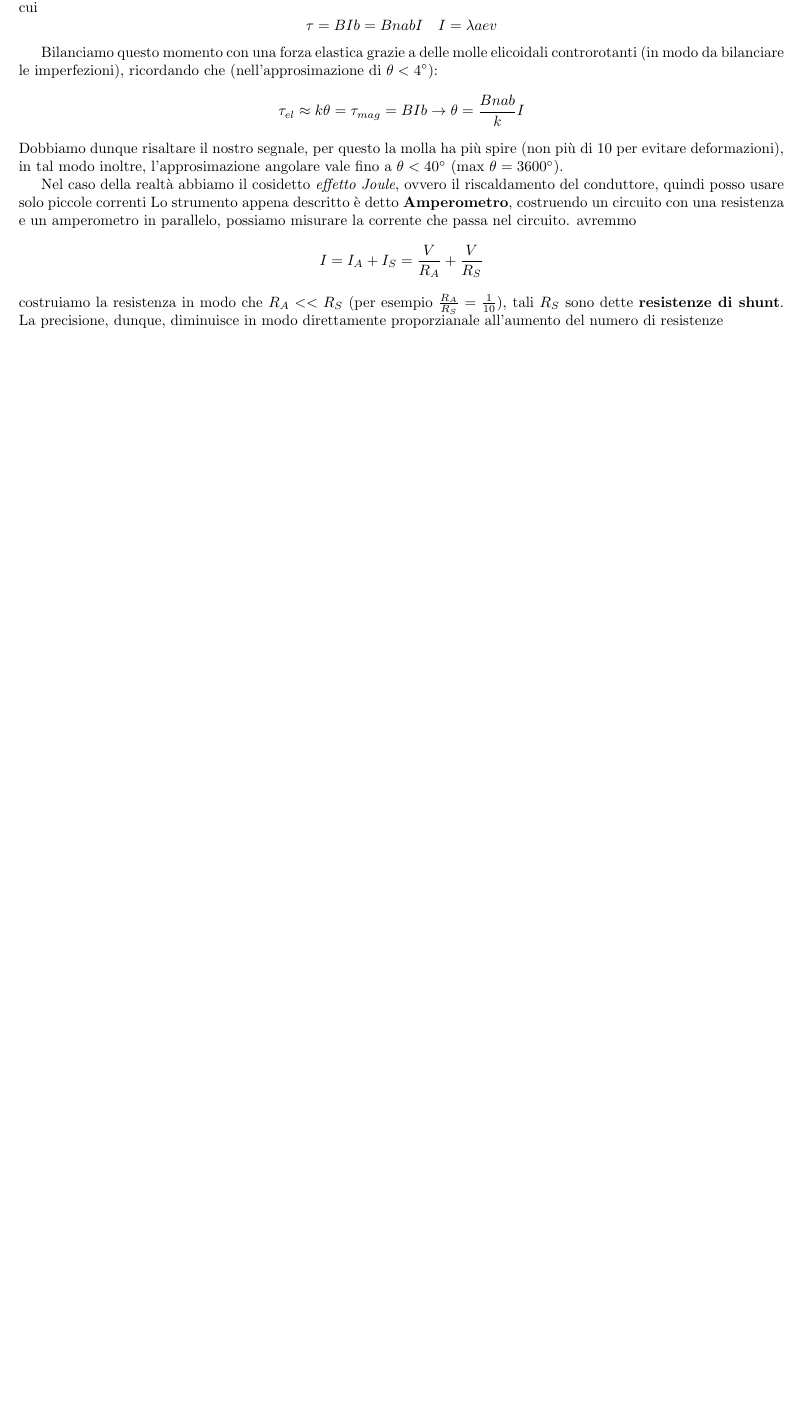
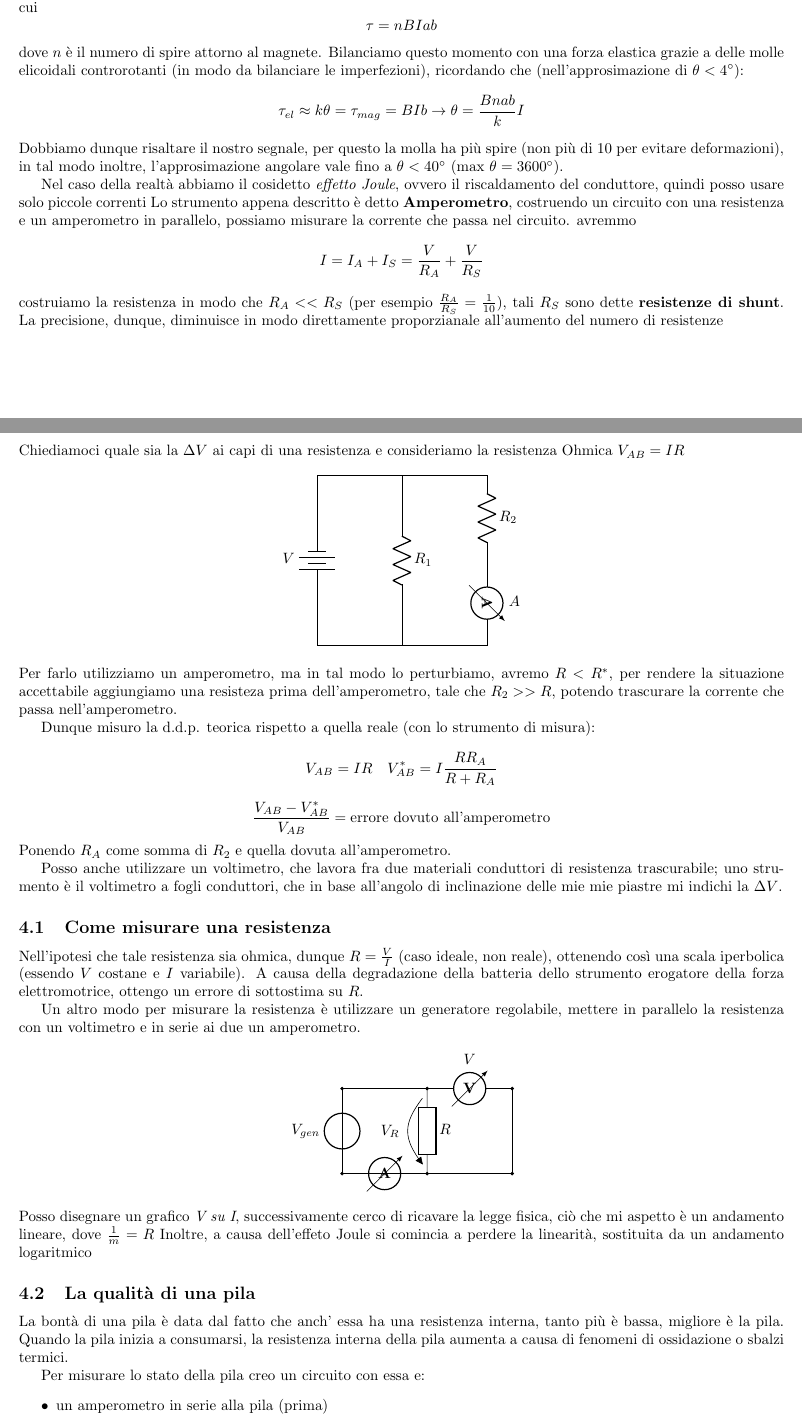
Before and after one commit to mirolo-manuele/LABORATORIO-DI-ELETTROMAGNETISMO, a LaTeX document (Appunti_delle_lezioni/Appunti.tex): part of page 5 of 5 before the commit and two parts of pages 5 and 6 of 7 after it, the two joined at a grey line, cut so that both start at the same text, the shorter picture padded with empty space. Compiled offline with pdfLaTeX.

```diff
--- a/Appunti_delle_lezioni/Appunti.tex
+++ b/Appunti_delle_lezioni/Appunti.tex
@@ -261,9 +261,9 @@
 
 Il flusso invece è dato dalla \textit{densità dei portatori di carica} $\lambda$, dunque scrivendo la corrente come $ v \lambda e =I = \frac{dq}{dt}$, da cui
 \[
-\tau = B I b = B n a b I \quad I = \lambda a e v
+\tau = n B I a b
 \]
-
+dove $n$ è il numero di spire attorno al magnete.
 Bilanciamo questo momento con una forza elastica grazie a delle molle elicoidali controrotanti (in modo da bilanciare le imperfezioni), ricordando che (nell'approsimazione di $\theta < 4^\circ$):
 \[
 \tau_{el} \approx k \theta = \tau_{mag} = B I b \rightarrow \theta = \frac{B n a b}{k} I
@@ -278,3 +278,77 @@
 \]
 costruiamo la resistenza in modo che $R_A << R_S$ (per esempio $\frac{R_A}{R_S}=\frac{1}{10}$), tali $R_S$ sono dette \textbf{resistenze di shunt}. La precisione, dunque, diminuisce in modo direttamente proporzianale all'aumento del numero di resistenze
 
+\section{Lezione 02/10/2025}
+Chiediamoci quale sia la $\Delta V$ ai capi di una resistenza e consideriamo la resistenza Ohmica $V_{AB}= IR$
+
+\begin{center}
+\begin{circuitikz}
+  \draw
+  (0,0) to[battery, l=$V$] (0,4)
+  to[short] (2,4)
+  to[R=$R_1$] (2,0)
+  (2,4) to[short] (4,4)
+  to[R=$R_2$] (4,2)
+  to[ammeter, name=am, l=$A$] (4,0)
+  -- (0,0);
+\end{circuitikz}
+\end{center}
+Per farlo utilizziamo un amperometro, ma in tal modo lo perturbiamo, avremo $R<R^*$, per rendere la situazione accettabile aggiungiamo una resisteza prima dell'amperometro, tale che
+$R_2>>R$, potendo trascurare la corrente che passa nell'amperometro.
+
+Dunque misuro la d.d.p. teorica rispetto a quella reale (con lo strumento di misura):
+\[
+V_{AB}=IR \quad V^*_{AB} = I \frac{R R_A}{R + R_A}
+\]
+\[
+\frac{V_{AB}- V^*_{AB}}{V_{AB}}= \text{errore dovuto all'amperometro}
+\]
+Ponendo $R_A$ come somma di $R_2$ e quella dovuta all'amperometro.
+
+Posso anche utilizzare un voltimetro, che lavora fra due materiali conduttori di resistenza trascurabile; uno strumento è il voltimetro a fogli conduttori, che in base all'angolo di inclinazione delle mie mie piastre mi indichi la $\Delta V$.
+
+\subsection{Come misurare una resistenza}
+Nell'ipotesi che tale resistenza sia ohmica, dunque $R=\frac{V}{I}$ (caso ideale, non reale), ottenendo così una scala iperbolica (essendo $V$ costane e $I$ variabile).
+A causa della degradazione della batteria dello strumento erogatore della forza elettromotrice, ottengo un errore di sottostima su $R$.
+
+Un altro modo per misurare la resistenza è utilizzare un generatore regolabile, mettere in parallelo la resistenza con un voltimetro e in serie ai due un amperometro.
+\begin{center}
+\begin{circuitikz}[european]
+    % Generatore di tensione variabile
+    \draw (0,0) to[V, l=$V_{gen}$] (0,2);
+    \draw (0,2) -- (2,2);
+    % Amperometro
+
+
+    % Resistenza
+    \draw (2,2) to[R, l=$R$, v=$V_R$] (2,0);
+
+    % Collegamento di ritorno
+    \draw (2,0) -- (0,0);
+
+    % Voltmetro in parallelo alla resistenza
+    \draw (2,2) to[voltmeter, l=$V$] (4,2);
+    \draw (4,2) -- (4,0);
+    \draw (4,0) -- (2,0);
+
+    \draw (0,0) to[ammeter] (2,0);
+    % Punti di connessione
+    \filldraw (0,0) circle (1pt);
+    \filldraw (0,2) circle (1pt);
+    \filldraw (2,2) circle (1pt);
+    \filldraw (2,0) circle (1pt);
+    \filldraw (4,2) circle (1pt);
+    \filldraw (4,0) circle (1pt);
+\end{circuitikz}
+\end{center}
+Posso disegnare un grafico \textit{V su I}, successivamente cerco di ricavare la legge fisica, ciò che mi aspetto è un andamento lineare, dove $\frac{1}{m}=R$
+Inoltre, a causa dell'effeto Joule si comincia a perdere la linearità, sostituita da un andamento logaritmico
+
+\subsection{La qualità di una pila}
+La bontà di una pila è data dal fatto che anch' essa ha una resistenza interna, tanto più è bassa, migliore è la pila.
+Quando la pila inizia a consumarsi, la resistenza interna della pila aumenta a causa di fenomeni di ossidazione o sbalzi termici.
+
+Per misurare lo stato della pila creo un circuito con essa e:
+\begin{itemize}
+\item un amperometro in serie alla pila (prima)
+\item una resistenza incognita, devo creare la più grande resistenza con quelle a disposizione (le metto in serie) ($R_x = \sum_{i=1}^{n} R_i$)
```
Also changed, not shown: Appunti_delle_lezioni/Appunti.pdf, Appunti_delle_lezioni/Appunti.tex (91 more changed lines).
